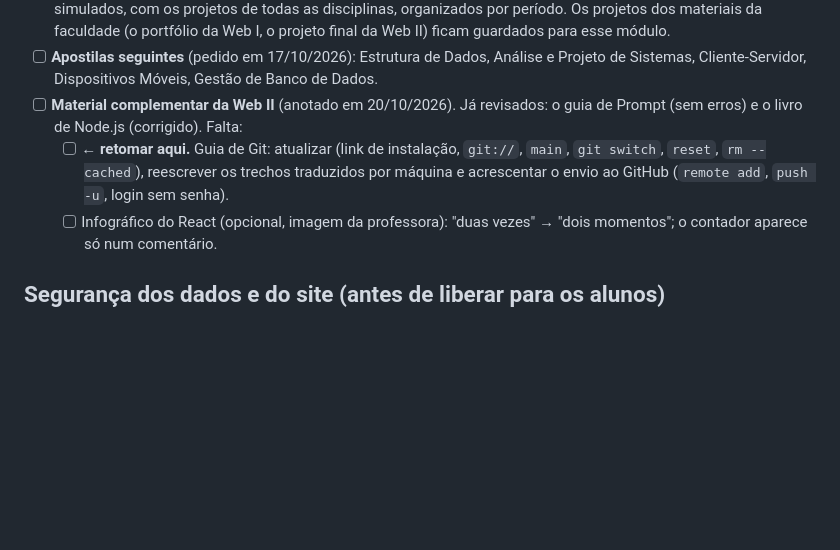
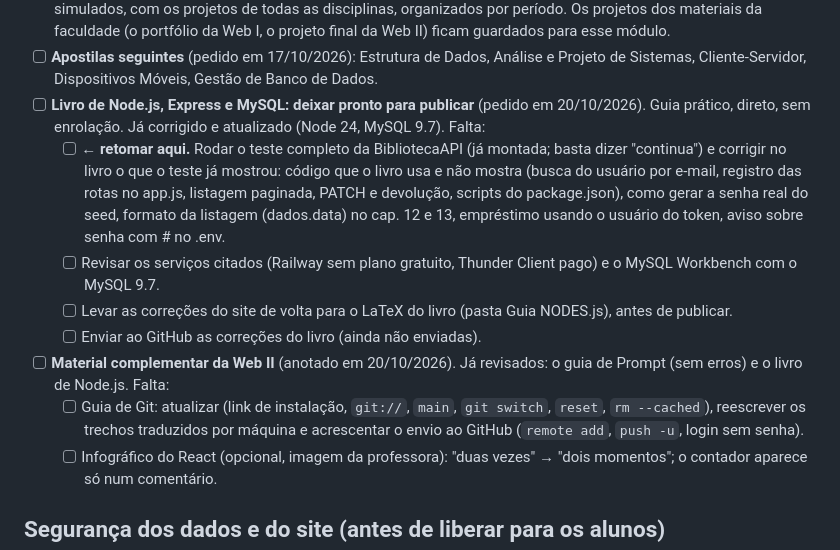
Before and after one commit to tecprotecnologias-dev/Hub-de-Estudos, a Markdown page: PROXIMOS-PASSOS.md, the part around the change. Drawn GitHub-style; blank space fills up the shorter version.

Commit message:
Próximos passos: livro de Node.js para publicação, teste completo pendente
Co-Authored-By: Claude Opus 5.5 <noreply@anthropic.com>

```diff
--- a/PROXIMOS-PASSOS.md
+++ b/PROXIMOS-PASSOS.md
@@ -23,8 +23,13 @@ O site está em https://estudos.tecprotecnologias.com.br (Cloudflare) e se atual
   - Arquivos: `apostilas/web-i`. Roteiro da faculdade: `C:\Users\Neia\Downloads\Material_Didatico_Web_I.pdf`.
 - [ ] **Módulo Projetos no site** (pedido em 17/10/2026): um módulo próprio, separado das apostilas, exercícios e simulados, com os projetos de todas as disciplinas, organizados por período. Os projetos dos materiais da faculdade (o portfólio da Web I, o projeto final da Web II) ficam guardados para esse módulo.
 - [ ] **Apostilas seguintes** (pedido em 17/10/2026): Estrutura de Dados, Análise e Projeto de Sistemas, Cliente-Servidor, Dispositivos Móveis, Gestão de Banco de Dados.
-- [ ] **Material complementar da Web II** (anotado em 20/10/2026). Já revisados: o guia de Prompt (sem erros) e o livro de Node.js (corrigido). Falta:
-  - [ ] **← retomar aqui.** Guia de Git: atualizar (link de instalação, `git://`, `main`, `git switch`, `reset`, `rm --cached`), reescrever os trechos traduzidos por máquina e acrescentar o envio ao GitHub (`remote add`, `push -u`, login sem senha).
+- [ ] **Livro de Node.js, Express e MySQL: deixar pronto para publicar** (pedido em 20/10/2026). Guia prático, direto, sem enrolação. Já corrigido e atualizado (Node 24, MySQL 9.7). Falta:
+  - [ ] **← retomar aqui.** Rodar o teste completo da BibliotecaAPI (já montada; basta dizer "continua") e corrigir no livro o que o teste já mostrou: código que o livro usa e não mostra (busca do usuário por e-mail, registro das rotas no app.js, listagem paginada, PATCH e devolução, scripts do package.json), como gerar a senha real do seed, formato da listagem (dados.data) no cap. 12 e 13, empréstimo usando o usuário do token, aviso sobre senha com # no .env.
+  - [ ] Revisar os serviços citados (Railway sem plano gratuito, Thunder Client pago) e o MySQL Workbench com o MySQL 9.7.
+  - [ ] Levar as correções do site de volta para o LaTeX do livro (pasta Guia NODES.js), antes de publicar.
+  - [ ] Enviar ao GitHub as correções do livro (ainda não enviadas).
+- [ ] **Material complementar da Web II** (anotado em 20/10/2026). Já revisados: o guia de Prompt (sem erros) e o livro de Node.js. Falta:
+  - [ ] Guia de Git: atualizar (link de instalação, `git://`, `main`, `git switch`, `reset`, `rm --cached`), reescrever os trechos traduzidos por máquina e acrescentar o envio ao GitHub (`remote add`, `push -u`, login sem senha).
   - [ ] Infográfico do React (opcional, imagem da professora): "duas vezes" → "dois momentos"; o contador aparece só num comentário.
 
 ## Segurança dos dados e do site (antes de liberar para os alunos)
```
